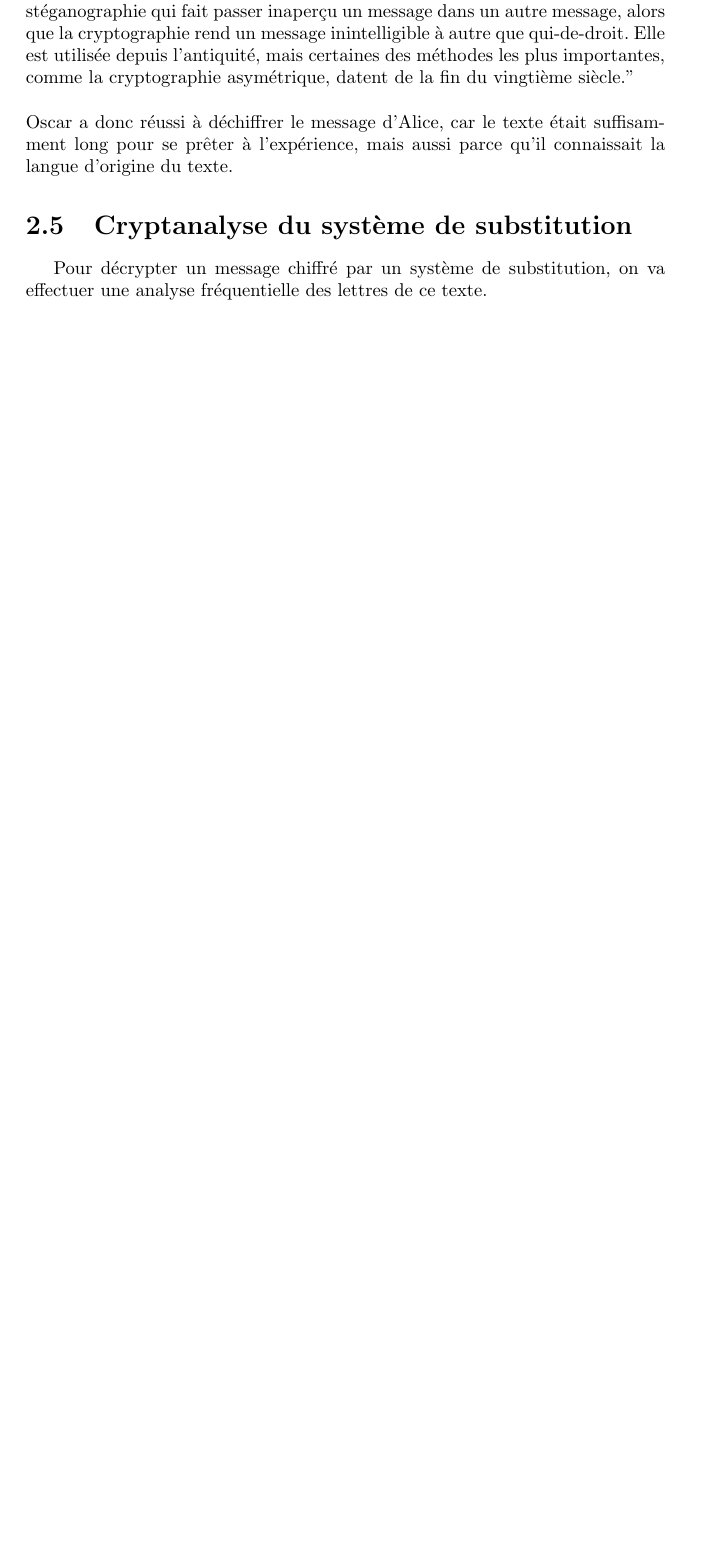
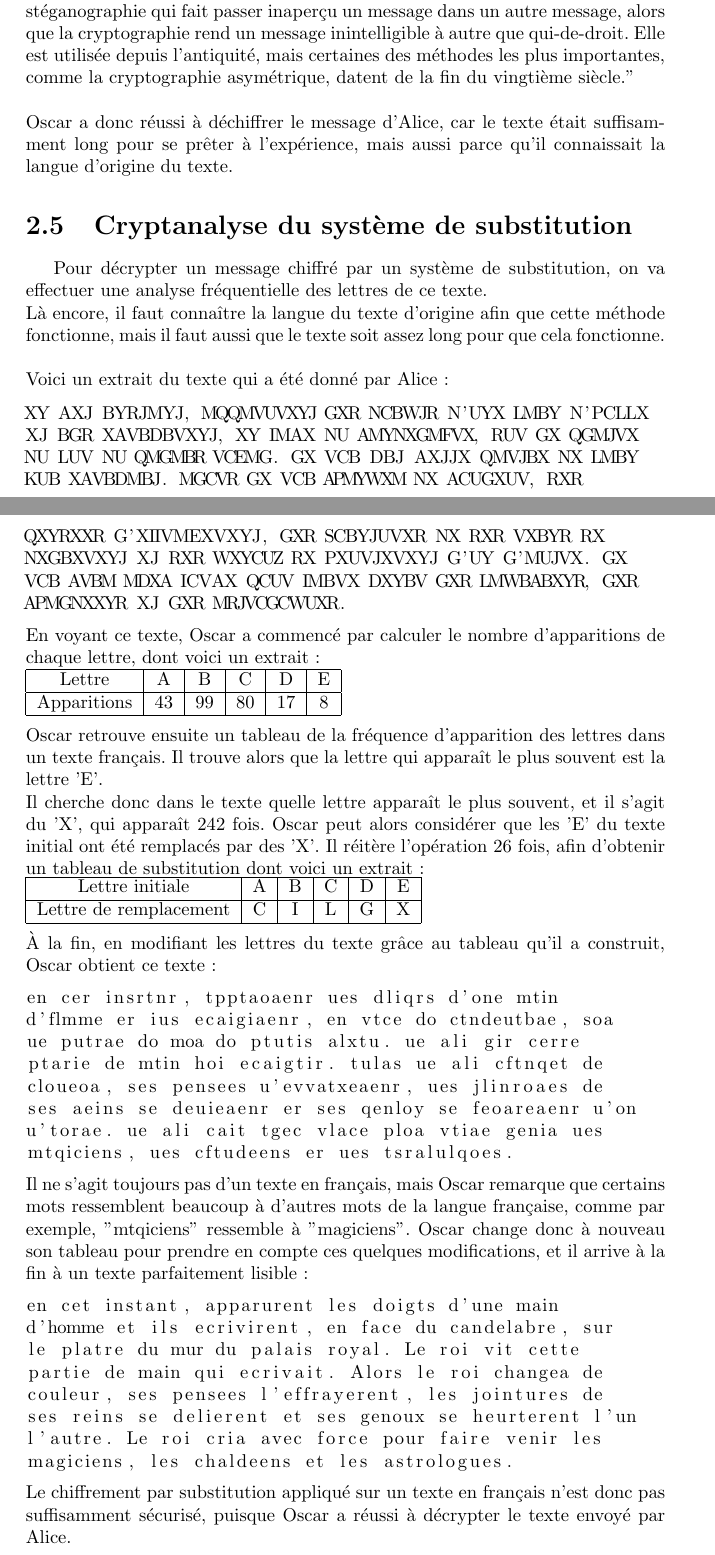
Before and after one commit to Ankeraout/mm2017, a LaTeX document (compte rendu.tex, which reads part_2.tex): part of page 14 of 22 before the commit and two parts of pages 14 and 15 of 23 after it, the two joined at a grey line, cut so that both start at the same text, the shorter picture padded with empty space. Compiled offline with pdfLaTeX.

Commit message:
Cryptanalyse d'un système de substitution

```diff
--- a/part_2.tex
+++ b/part_2.tex
@@ -99,4 +99,57 @@ elafinduvingtiemesiecle
 		\\
 		Oscar a donc réussi à déchiffrer le message d'Alice, car le texte était suffisamment long pour se prêter à l'expérience, mais aussi parce qu'il connaissait la langue d'origine du texte.
 	\section{Cryptanalyse du système de substitution}
-		Pour décrypter un message chiffré par un système de substitution, on va effectuer une analyse fréquentielle des lettres de ce texte.
+		Pour décrypter un message chiffré par un système de substitution, on va effectuer une analyse fréquentielle des lettres de ce texte.\\
+		Là encore, il faut connaître la langue du texte d'origine afin que cette méthode fonctionne, mais il faut aussi que le texte soit assez long pour que cela fonctionne.\\
+		\\
+		Voici un extrait du texte qui a été donné par Alice :
+		\begin{lstlisting}
+XY AXJ BYRJMYJ, MQQMVUVXYJ GXR NCBWJR N'UYX LMBY N'PCLLX
+XJ BGR XAVBDBVXYJ, XY IMAX NU AMYNXGMFVX, RUV GX QGMJVX
+NU LUV NU QMGMBR VCEMG. GX VCB DBJ AXJJX QMVJBX NX LMBY
+KUB XAVBDMBJ. MGCVR GX VCB APMYWXM NX ACUGXUV, RXR
+QXYRXXR G'XIIVMEXVXYJ, GXR SCBYJUVXR NX RXR VXBYR RX
+NXGBXVXYJ XJ RXR WXYCUZ RX PXUVJXVXYJ G'UY G'MUJVX. GX
+VCB AVBM MDXA ICVAX QCUV IMBVX DXYBV GXR LMWBABXYR, GXR
+APMGNXXYR XJ GXR MRJVCGCWUXR.
+		\end{lstlisting}
+		En voyant ce texte, Oscar a commencé par calculer le nombre d'apparitions de chaque lettre, dont voici un extrait :\\
+		\begin{tabular}{ | c | c | c | c | c | c | }
+			\hline
+			Lettre & A & B & C & D & E\\ \hline
+			Apparitions & 43 & 99 & 80 & 17 & 8\\
+			\hline
+		\end{tabular}\\
+		\\
+		Oscar retrouve ensuite un tableau de la fréquence d'apparition des lettres dans un texte français. Il trouve alors que la lettre qui apparaît le plus souvent est la lettre 'E'.\\
+		Il cherche donc dans le texte quelle lettre apparaît le plus souvent, et il s'agit du 'X', qui apparaît 242 fois. Oscar peut alors considérer que les 'E' du texte initial ont été remplacés par des 'X'. Il réitère l'opération 26 fois, afin d'obtenir un tableau de substitution dont voici un extrait :\\
+		\begin{tabular}{ | c | c | c | c | c | c | }
+			\hline
+			Lettre initiale & A & B & C & D & E \\ \hline
+			Lettre de remplacement & C & I & L & G & X\\
+			\hline
+		\end{tabular}\\
+		\\
+		À la fin, en modifiant les lettres du texte grâce au tableau qu'il a construit, Oscar obtient ce texte :
+		\begin{lstlisting}
+en cer insrtnr, tpptaoaenr ues dliqrs d'one mtin
+d'flmme er ius ecaigiaenr, en vtce do ctndeutbae, soa
+ue putrae do moa do ptutis alxtu. ue ali gir cerre
+ptarie de mtin hoi ecaigtir. tulas ue ali cftnqet de
+cloueoa, ses pensees u'evvatxeaenr, ues jlinroaes de
+ses aeins se deuieaenr er ses qenloy se feoareaenr u'on
+u'torae. ue ali cait tgec vlace ploa vtiae genia ues
+mtqiciens, ues cftudeens er ues tsralulqoes.
+		\end{lstlisting}
+		Il ne s'agit toujours pas d'un texte en français, mais Oscar remarque que certains mots ressemblent beaucoup à d'autres mots de la langue française, comme par exemple, "mtqiciens" ressemble à "magiciens". Oscar change donc à nouveau son tableau pour prendre en compte ces quelques modifications, et il arrive à la fin à un texte parfaitement lisible :
+		\begin{lstlisting}
+en cet instant, apparurent les doigts d'une main
+d'homme et ils ecrivirent, en face du candelabre, sur
+le platre du mur du palais royal. Le roi vit cette
+partie de main qui ecrivait. Alors le roi changea de
+couleur, ses pensees l'effrayerent, les jointures de
+ses reins se delierent et ses genoux se heurterent l'un
+l'autre. Le roi cria avec force pour faire venir les
+magiciens, les chaldeens et les astrologues.
+		\end{lstlisting}
+		Le chiffrement par substitution appliqué sur un texte en français n'est donc pas suffisamment sécurisé, puisque Oscar a réussi à décrypter le texte envoyé par Alice.
```
